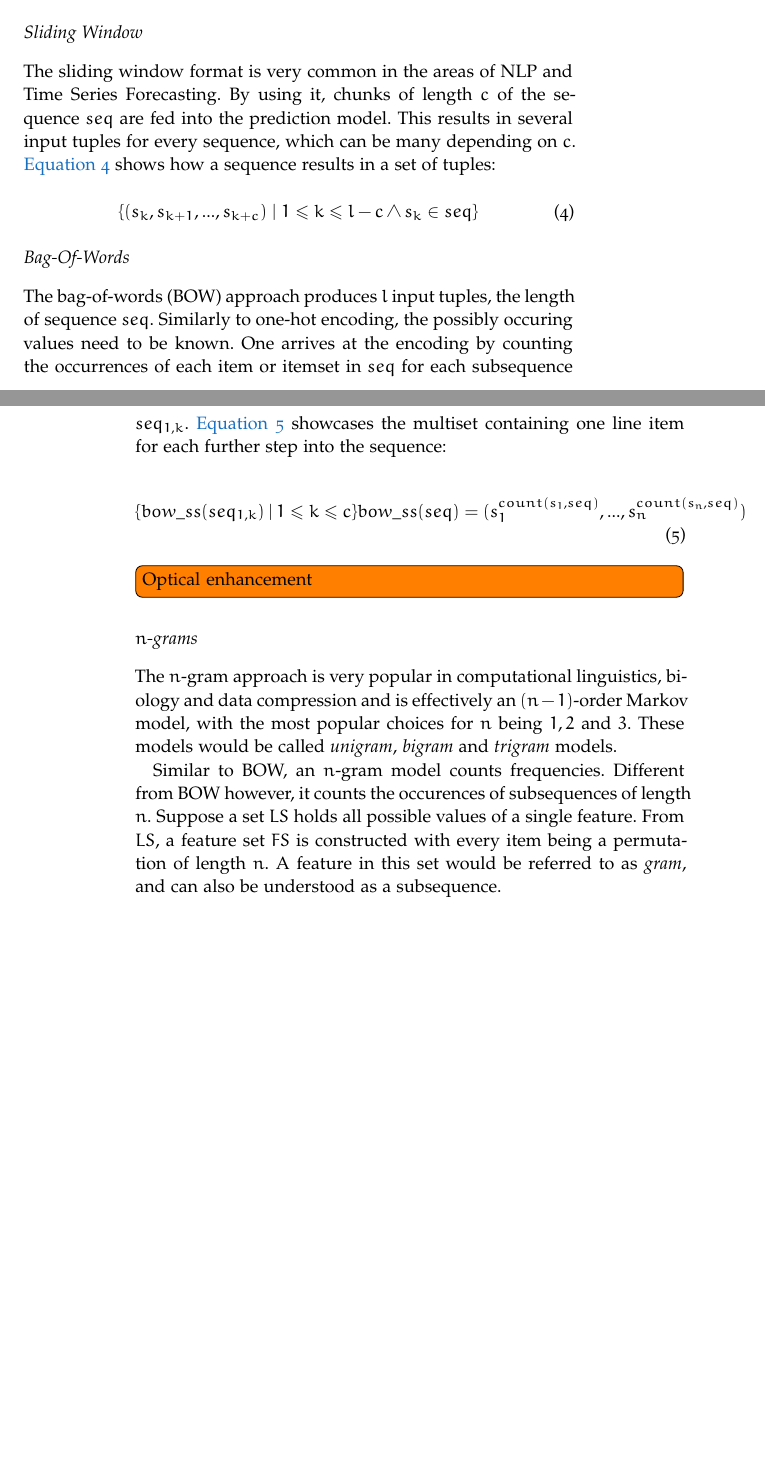
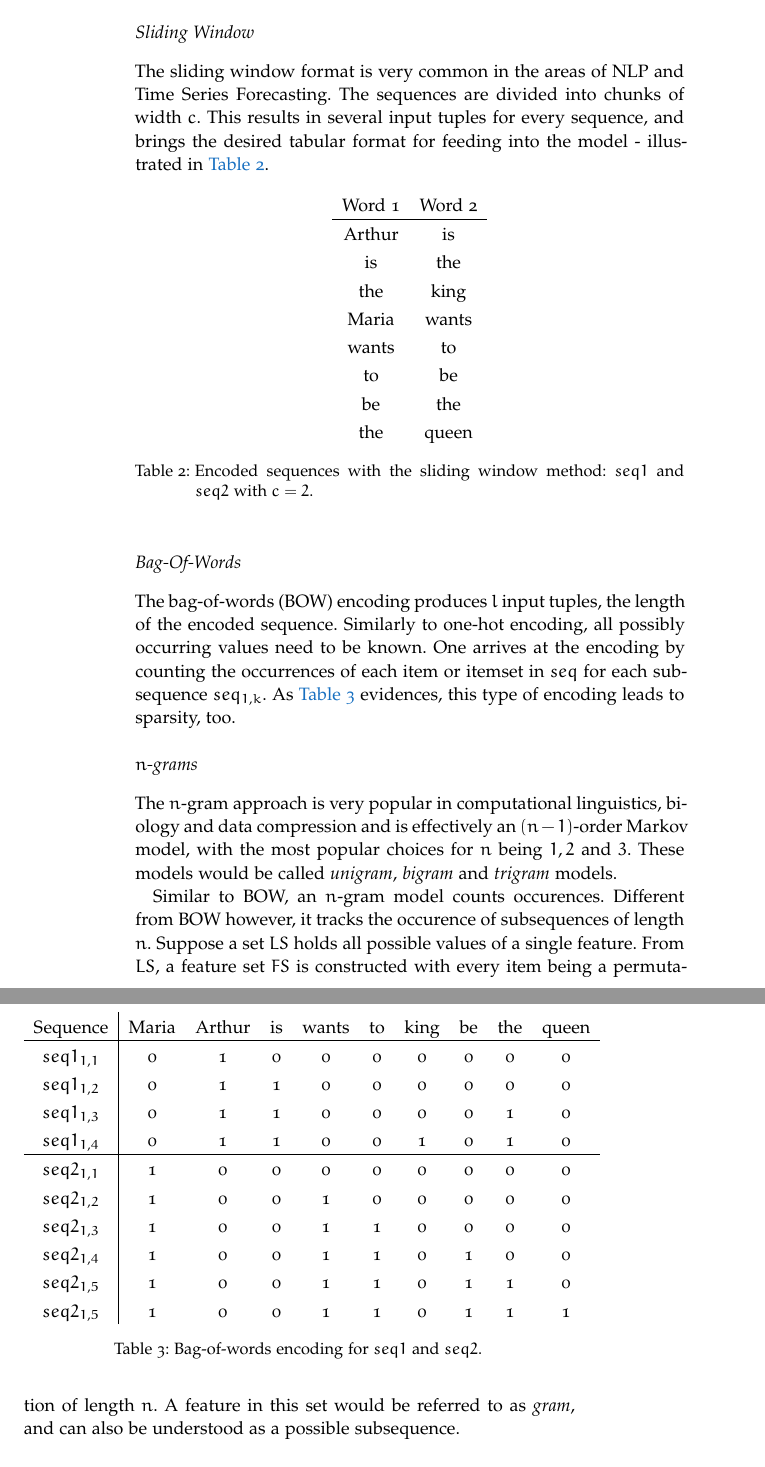
Before and after one commit to flxw/master-thesis-latex, a LaTeX thesis (Felix Wolff - Master thesis.tex, which reads content/chapter-background.tex): two parts of pages 31 and 32 of 63 before the commit and two parts of pages 32 and 33 of 63 after it, joined at a grey line, cut so that both start at the same text, the shorter picture padded with empty space. Compiled offline with pdfLaTeX; a missing font is replaced by an installed copy or a similar font.

Commit message:
Better examples in background

```diff
--- a/content/chapter-background.tex
+++ b/content/chapter-background.tex
@@ -227,25 +250,51 @@ Predictive models take inputs of fixed size. As shown, sequences can be of arbit
 
 \subsubsection*{Sliding Window}
-The sliding window format is very common in the areas of NLP and Time Series Forecasting. By using it, chunks of length $c$ of the sequence $seq$ are fed into the prediction model. This results in several input tuples for every sequence, which can be many depending on $c$. \autoref{eq:sliding-window:tuple-set} shows how a sequence results in a set of tuples:
+The sliding window format is very common in the areas of NLP and Time Series Forecasting. The sequences are divided into chunks of width $c$. This results in several input tuples for every sequence, and brings the desired tabular format for feeding into the model - illustrated in \autoref{tab:sliding-window}.
 
-\begin{equation}
-    \label{eq:sliding-window:tuple-set}
-    \{ (s_k, s_{k+1}, ..., s_{k+c})\ |\ 1 \leq k \leq l-c \wedge s_k \in seq \}
-\end{equation}
+\begin{table}[ht]
+    \centering
+    \begin{tabular}{cc}
+        Word 1 & Word 2\\
+        \hline
+        Arthur & is\\
+        is & the\\
+        the & king\\
+        Maria & wants\\
+        wants & to\\
+        to & be\\
+        be & the\\
+        the & queen
+    \end{tabular}
+    \caption{Encoded sequences with the sliding window method: $seq1$ and $seq2$ with $c=2$.}
+    \label{tab:sliding-window}
+\end{table}
 
 \subsubsection*{Bag-Of-Words}
-The bag-of-words (BOW) approach produces $l$ input tuples, the length of sequence $seq$. Similarly to one-hot encoding, the possibly occuring values need to be known. One arrives at the encoding by counting the occurrences of each item or itemset in $seq$ for each subsequence $seq_{1,k}$. \autoref{eq:bow:multiset} showcases the multiset containing one line item for each further step into the sequence:
+The bag-of-words (BOW) encoding produces $l$ input tuples, the length of the encoded sequence. Similarly to one-hot encoding, all possibly occurring values need to be known. One arrives at the encoding by counting the occurrences of each item or itemset in $seq$ for each subsequence $seq_{1,k}$. As \autoref{tab:bow-encoding} evidences, this type of encoding leads to sparsity, too.
 
-\begin{equation}
-    \label{eq:bow:multiset}
-    \{ bow\_ss(seq_{1,k})\ |\ 1 \leq k \leq c \} \\
-    bow\_ss(seq) = ( s_1^{count(s_1,seq)}, ..., s_n^{count(s_n,seq)} )
-\end{equation}
-\todo[inline]{Optical enhancement}
-
+\begin{table}[]
+    \centering
+    \begin{tabular}{c|ccccccccc}
+        Sequence & Maria & Arthur & is & wants & to & king & be & the & queen\\
+        \hline
+        $seq1_{1,1}$ & 0 & 1 & 0 & 0 & 0 & 0 & 0 & 0 & 0\\
+        $seq1_{1,2}$ & 0 & 1 & 1 & 0 & 0 & 0 & 0 & 0 & 0\\
+        $seq1_{1,3}$ & 0 & 1 & 1 & 0 & 0 & 0 & 0 & 1 & 0\\
+        $seq1_{1,4}$ & 0 & 1 & 1 & 0 & 0 & 1 & 0 & 1 & 0\\
+        \hline
+        $seq2_{1,1}$ & 1 & 0 & 0 & 0 & 0 & 0 & 0 & 0 & 0\\
+        $seq2_{1,2}$ & 1 & 0 & 0 & 1 & 0 & 0 & 0 & 0 & 0\\
+        $seq2_{1,3}$ & 1 & 0 & 0 & 1 & 1 & 0 & 0 & 0 & 0\\
+        $seq2_{1,4}$ & 1 & 0 & 0 & 1 & 1 & 0 & 1 & 0 & 0\\
+        $seq2_{1,5}$ & 1 & 0 & 0 & 1 & 1 & 0 & 1 & 1 & 0\\
+        $seq2_{1,5}$ & 1 & 0 & 0 & 1 & 1 & 0 & 1 & 1 & 1\\
+    \end{tabular}
+    \caption{Bag-of-words encoding for $seq1$ and $seq2$.}
+    \label{tab:bow-encoding}
+\end{table}
 \subsubsection*{$n$-grams}
 The $n$-gram approach is very popular in computational linguistics, biology and data compression and is effectively an $(n-1)$-order Markov model, with the most popular choices for $n$ being $1,2$ and $3$. These models would be called \textit{unigram}, \textit{bigram} and \textit{trigram} models.
 
-Similar to BOW, an $n$-gram model counts frequencies. Different from BOW however, it counts the occurences of subsequences of length $n$. Suppose a set $LS$ holds all possible values of a single feature. From $LS$, a feature set $FS$ is constructed with every item being a permutation of length $n$. A feature in this set would be referred to as \textit{gram}, and can also be understood as a subsequence.
+Similar to BOW, an $n$-gram model counts occurences. Different from BOW however, it tracks the occurence of subsequences of length $n$. Suppose a set $LS$ holds all possible values of a single feature. From $LS$, a feature set $FS$ is constructed with every item being a permutation of length $n$. A feature in this set would be referred to as \textit{gram}, and can also be understood as a possible subsequence.
 
 $$
```
Also changed, not shown: content/chapter-background.tex (88 more changed lines).
